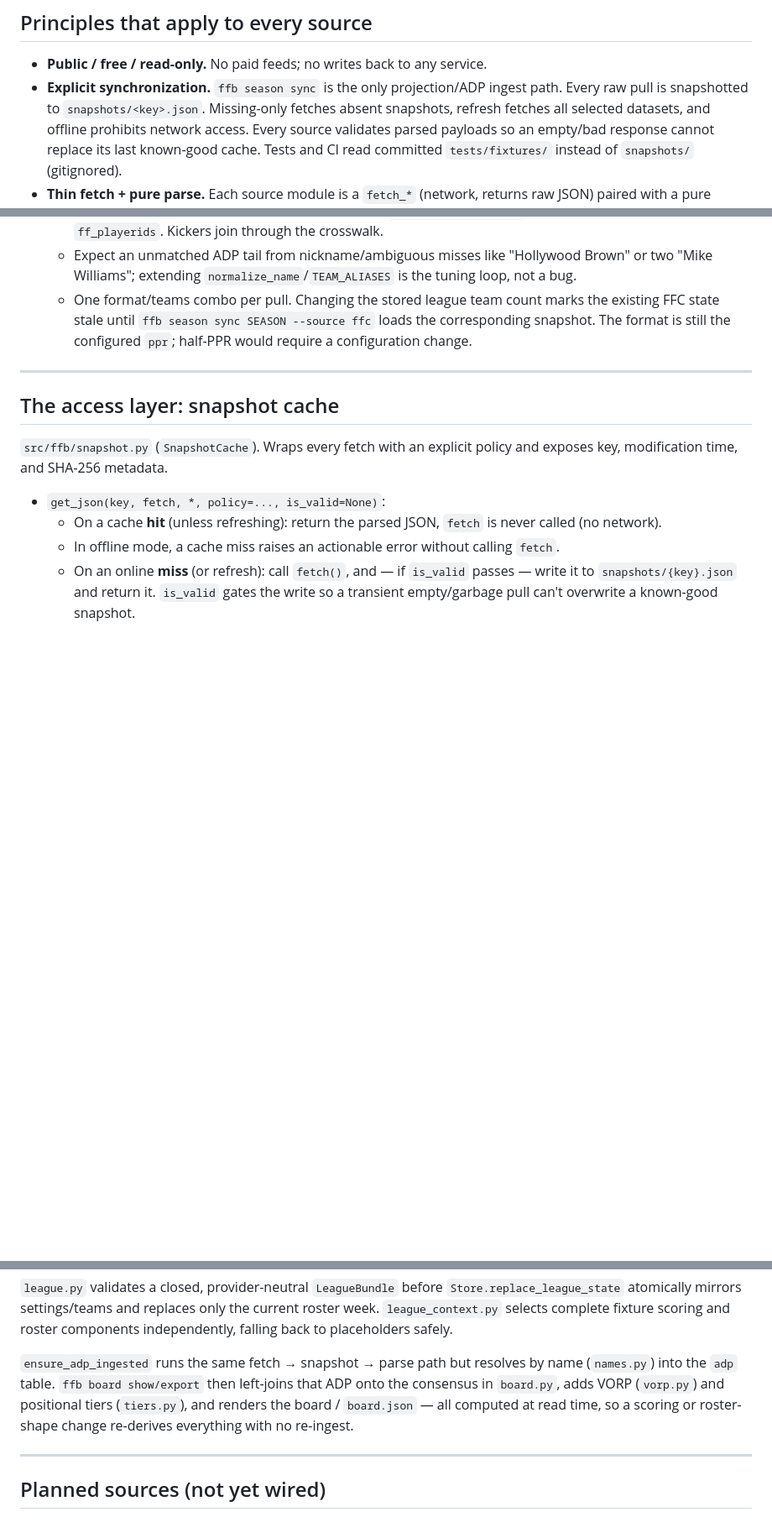
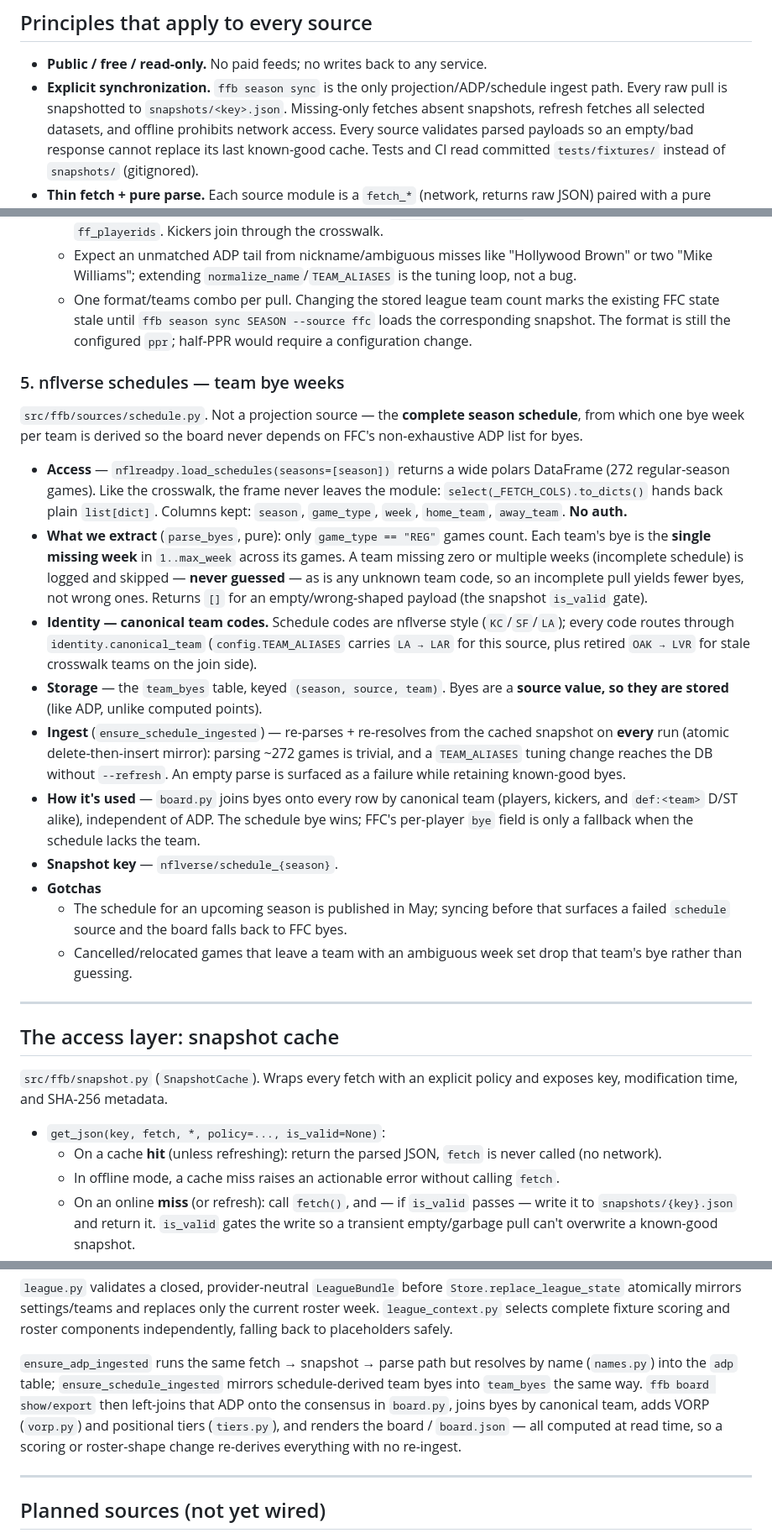
Before and after one commit to brian-bell/ffb, a Markdown page: docs/data-sources.md, 3 parts joined by grey strips. Shown at 84% size. Drawn GitHub-style; blank space fills up the shorter version.

```diff
--- a/docs/data-sources.md
+++ b/docs/data-sources.md
@@ -7,8 +7,8 @@ implementation reality — for the product rationale see [`DESIGN.md`](../DESIGN
 ## Principles that apply to every source
 
 - **Public / free / read-only.** No paid feeds; no writes back to any service.
-- **Explicit synchronization.** `ffb season sync` is the only projection/ADP
-  ingest path. Every raw pull is snapshotted to `snapshots/<key>.json`.
+- **Explicit synchronization.** `ffb season sync` is the only
+  projection/ADP/schedule ingest path. Every raw pull is snapshotted to `snapshots/<key>.json`.
   Missing-only fetches absent snapshots, refresh fetches all selected datasets,
   and offline prohibits network access. Every source validates parsed payloads
   so an empty/bad response cannot replace its last known-good cache. Tests and CI read committed
@@ -217,6 +218,46 @@ show value (`ffb board show`). Free, no auth, informal (no SLA, undocumented).
     loads the corresponding snapshot. The format is still the configured `ppr`;
     half-PPR would require a configuration change.
 
+### 5. nflverse schedules — team bye weeks
+
+`src/ffb/sources/schedule.py`. Not a projection source — the **complete season
+schedule**, from which one bye week per team is derived so the board never
+depends on FFC's non-exhaustive ADP list for byes.
+
+- **Access** — `nflreadpy.load_schedules(seasons=[season])` returns a wide polars
+  DataFrame (272 regular-season games). Like the crosswalk, the frame never
+  leaves the module: `select(_FETCH_COLS).to_dicts()` hands back plain
+  `list[dict]`. Columns kept: `season`, `game_type`, `week`, `home_team`,
+  `away_team`. **No auth.**
+- **What we extract** (`parse_byes`, pure): only `game_type == "REG"` games
+  count. Each team's bye is the **single missing week** in `1..max_week` across
+  its games. A team missing zero or multiple weeks (incomplete schedule) is
+  logged and skipped — **never guessed** — as is any unknown team code, so an
+  incomplete pull yields fewer byes, not wrong ones. Returns `[]` for an
+  empty/wrong-shaped payload (the snapshot `is_valid` gate).
+- **Identity — canonical team codes.** Schedule codes are nflverse style
+  (`KC`/`SF`/`LA`); every code routes through `identity.canonical_team`
+  (`config.TEAM_ALIASES` carries `LA → LAR` for this source, plus retired
+  `OAK → LVR` for stale crosswalk teams on the join side).
+- **Storage** — the `team_byes` table, keyed `(season, source, team)`. Byes are
+  a **source value, so they are stored** (like ADP, unlike computed points).
+- **Ingest** (`ensure_schedule_ingested`) — re-parses + re-resolves from the
+  cached snapshot on **every** run (atomic delete-then-insert mirror): parsing
+  ~272 games is trivial, and a `TEAM_ALIASES` tuning change reaches the DB
+  without `--refresh`. An empty parse is surfaced as a failure while retaining
+  known-good byes.
+- **How it's used** — `board.py` joins byes onto every row by canonical team
+  (players, kickers, and `def:<team>` D/ST alike), independent of ADP. The
+  schedule bye wins; FFC's per-player `bye` field is only a fallback when the
+  schedule lacks the team.
+- **Snapshot key** — `nflverse/schedule_{season}`.
+- **Gotchas**
+  - The schedule for an upcoming season is published in May; syncing before
+    that surfaces a failed `schedule` source and the board falls back to FFC
+    byes.
+  - Cancelled/relocated games that leave a team with an ambiguous week set drop
+    that team's bye rather than guessing.
+
 ---
 
 ## The access layer: snapshot cache
@@ -263,10 +304,12 @@ the current roster week. `league_context.py` selects complete fixture scoring an
 roster components independently, falling back to placeholders safely.
 
 `ensure_adp_ingested` runs the same fetch → snapshot → parse path but resolves by
-name (`names.py`) into the `adp` table. `ffb board show/export` then left-joins that ADP
-onto the consensus in `board.py`, adds VORP (`vorp.py`) and positional tiers
-(`tiers.py`), and renders the board / `board.json` — all computed at read time, so
-a scoring or roster-shape change re-derives everything with no re-ingest.
+name (`names.py`) into the `adp` table; `ensure_schedule_ingested` mirrors
+schedule-derived team byes into `team_byes` the same way. `ffb board show/export`
+then left-joins that ADP onto the consensus in `board.py`, joins byes by
+canonical team, adds VORP (`vorp.py`) and positional tiers (`tiers.py`), and
+renders the board / `board.json` — all computed at read time, so a scoring or
+roster-shape change re-derives everything with no re-ingest.
 
 ---
 
```
Also changed, not shown: other parts of docs/data-sources.md (+1 -0 lines), AGENTS.md (+3 -2 lines), README.md (+9 -2 lines).
